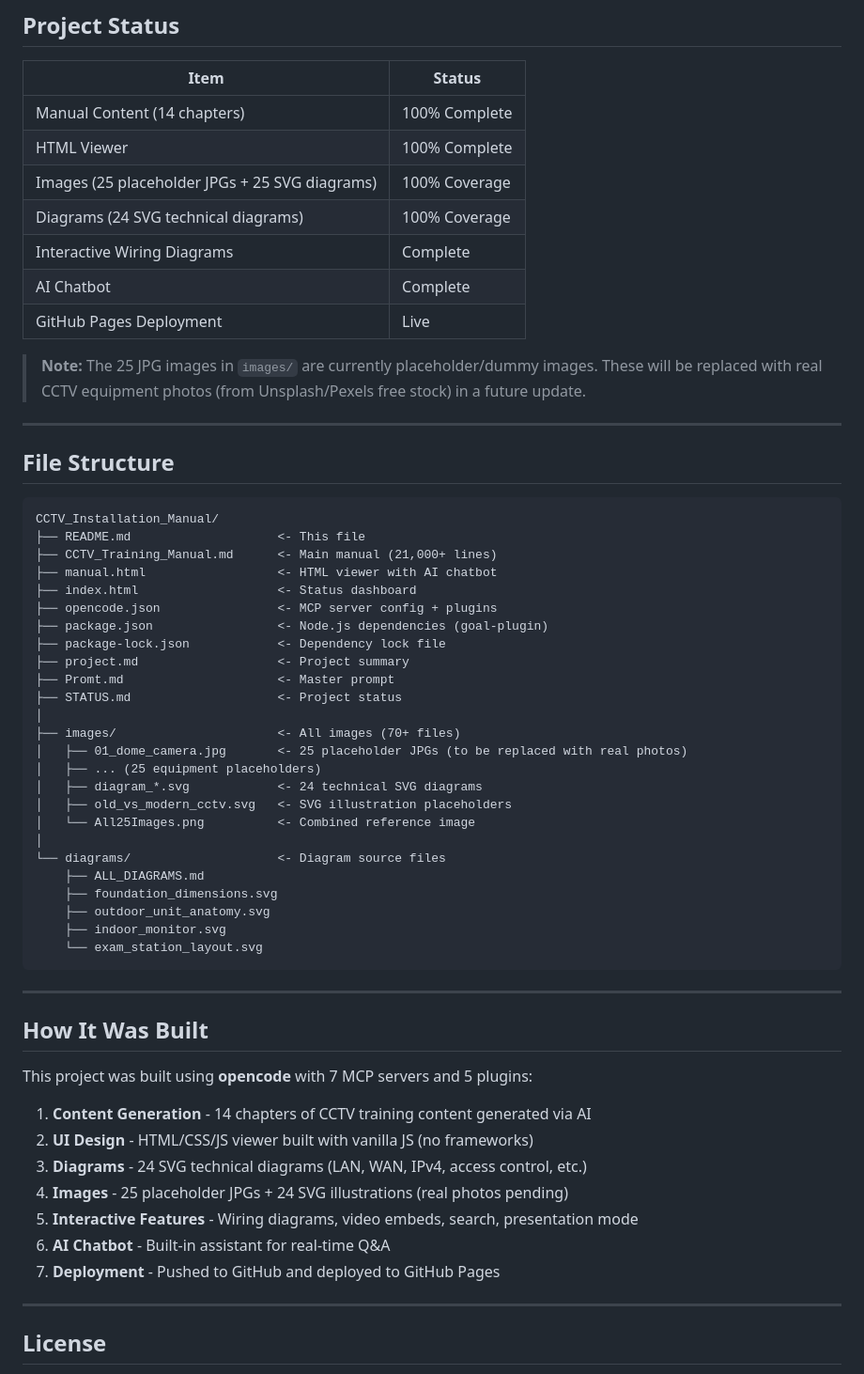
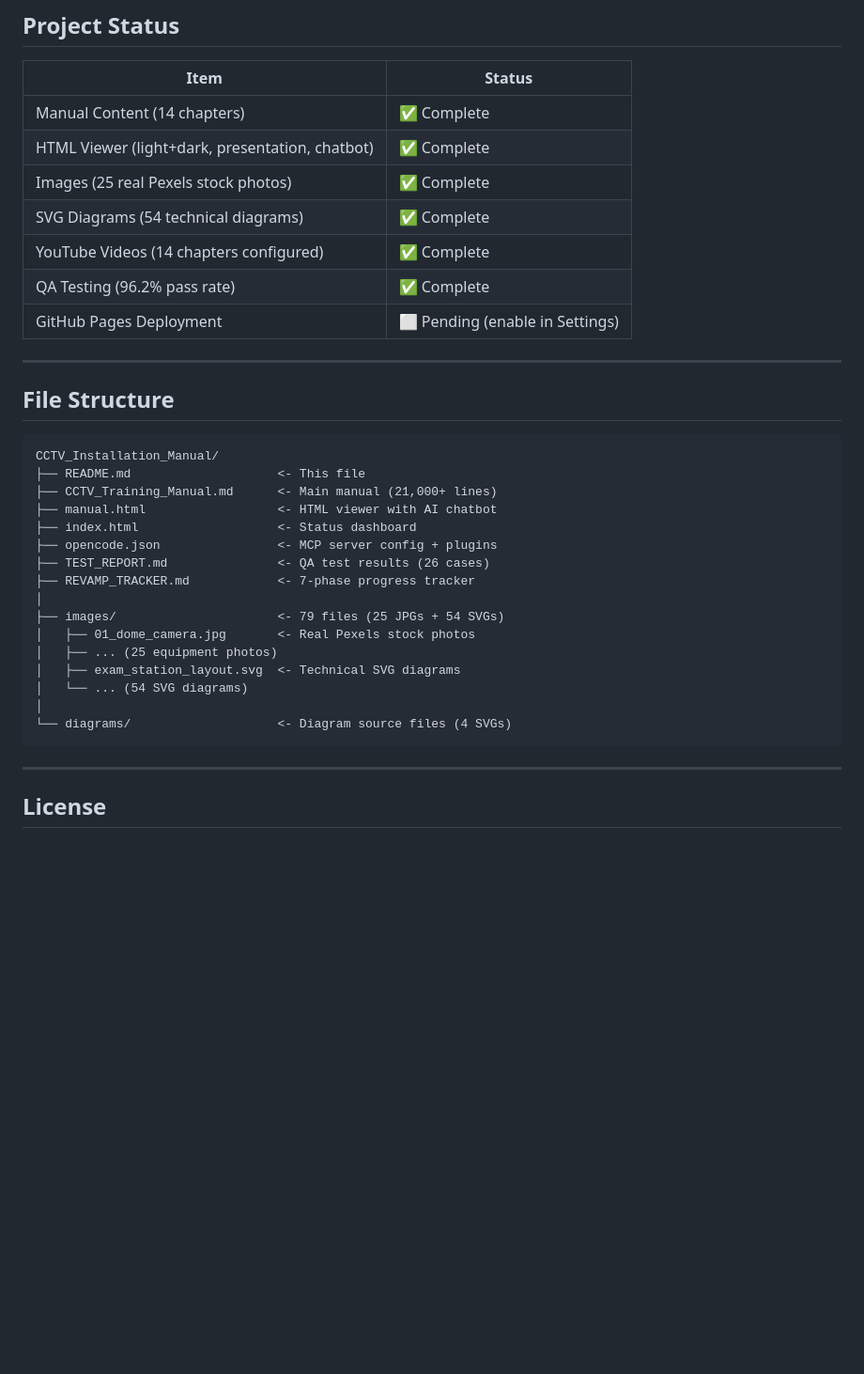
Before and after one commit to hiiren/CCTV_Manual, a Markdown page: README.md, the part around one of its changes. Shown at 94% size. Drawn GitHub-style; blank space fills up the shorter version.

Commit message:
Update README with revamp status and QA results

````diff
--- a/README.md
+++ b/README.md
@@ -133,15 +97,13 @@ The project uses 5 OpenCode plugins for enhanced AI-assisted development:
 
 | Item | Status |
 |------|--------|
-| Manual Content (14 chapters) | 100% Complete |
-| HTML Viewer | 100% Complete |
-| Images (25 placeholder JPGs + 25 SVG diagrams) | 100% Coverage |
-| Diagrams (24 SVG technical diagrams) | 100% Coverage |
-| Interactive Wiring Diagrams | Complete |
-| AI Chatbot | Complete |
-| GitHub Pages Deployment | Live |
-
-> **Note:** The 25 JPG images in `images/` are currently placeholder/dummy images. These will be replaced with real CCTV equipment photos (from Unsplash/Pexels free stock) in a future update.
+| Manual Content (14 chapters) | ✅ Complete |
+| HTML Viewer (light+dark, presentation, chatbot) | ✅ Complete |
+| Images (25 real Pexels stock photos) | ✅ Complete |
+| SVG Diagrams (54 technical diagrams) | ✅ Complete |
+| YouTube Videos (14 chapters configured) | ✅ Complete |
+| QA Testing (96.2% pass rate) | ✅ Complete |
+| GitHub Pages Deployment | ⬜ Pending (enable in Settings) |
 
 ---
 
@@ -154,40 +116,17 @@ CCTV_Installation_Manual/
 ├── manual.html                  <- HTML viewer with AI chatbot
 ├── index.html                   <- Status dashboard
 ├── opencode.json                <- MCP server config + plugins
-├── package.json                 <- Node.js dependencies (goal-plugin)
-├── package-lock.json            <- Dependency lock file
-├── project.md                   <- Project summary
-├── Promt.md                     <- Master prompt
-├── STATUS.md                    <- Project status
+├── TEST_REPORT.md               <- QA test results (26 cases)
+├── REVAMP_TRACKER.md            <- 7-phase progress tracker
 │
-├── images/                      <- All images (70+ files)
-│   ├── 01_dome_camera.jpg       <- 25 placeholder JPGs (to be replaced with real photos)
-│   ├── ... (25 equipment placeholders)
-│   ├── diagram_*.svg            <- 24 technical SVG diagrams
-│   ├── old_vs_modern_cctv.svg   <- SVG illustration placeholders
-│   └── All25Images.png          <- Combined reference image
+├── images/                      <- 79 files (25 JPGs + 54 SVGs)
+│   ├── 01_dome_camera.jpg       <- Real Pexels stock photos
+│   ├── ... (25 equipment photos)
+│   ├── exam_station_layout.svg  <- Technical SVG diagrams
+│   └── ... (54 SVG diagrams)
 │
-└── diagrams/                    <- Diagram source files
-    ├── ALL_DIAGRAMS.md
-    ├── foundation_dimensions.svg
-    ├── outdoor_unit_anatomy.svg
-    ├── indoor_monitor.svg
-    └── exam_station_layout.svg
+└── diagrams/                    <- Diagram source files (4 SVGs)
 ```
-
----
-
-## How It Was Built
-
-This project was built using **opencode** with 7 MCP servers and 5 plugins:
-
-1. **Content Generation** - 14 chapters of CCTV training content generated via AI
-2. **UI Design** - HTML/CSS/JS viewer built with vanilla JS (no frameworks)
-3. **Diagrams** - 24 SVG technical diagrams (LAN, WAN, IPv4, access control, etc.)
-4. **Images** - 25 placeholder JPGs + 24 SVG illustrations (real photos pending)
-5. **Interactive Features** - Wiring diagrams, video embeds, search, presentation mode
-6. **AI Chatbot** - Built-in assistant for real-time Q&A
-7. **Deployment** - Pushed to GitHub and deployed to GitHub Pages
 
 ---
 
````
Also changed, not shown: other parts of README.md (+17 -53 lines).
